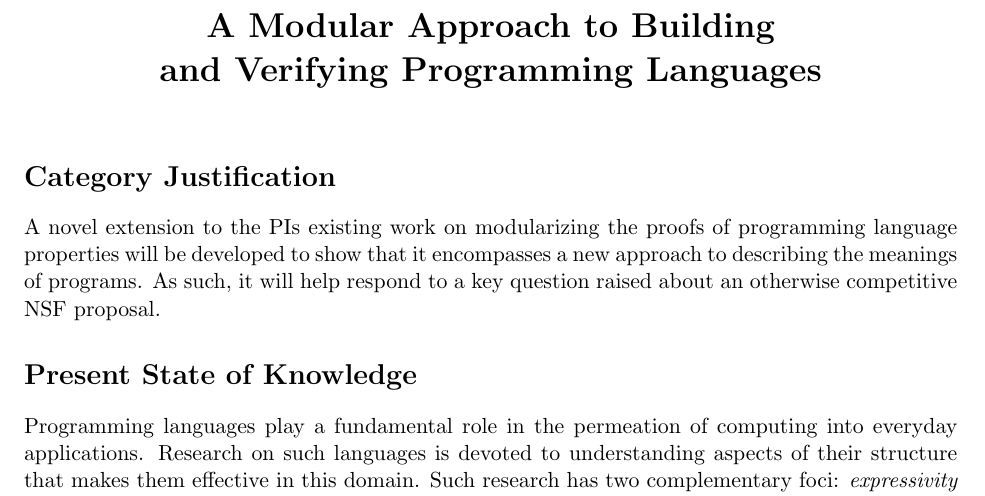
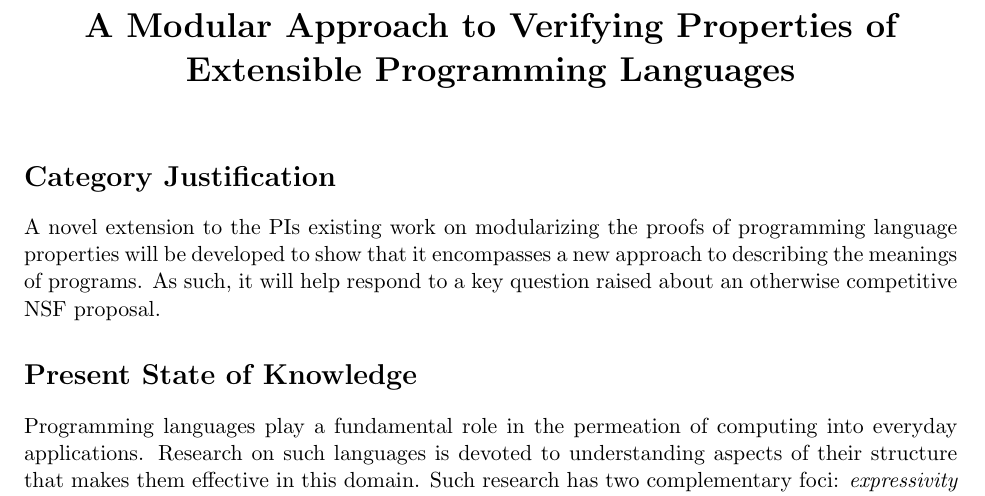
Before and after one commit to gnadathur97/gia-spring-2026, a LaTeX document (proposal.tex): part of page 1 of 5, cut so that both start at the same text. Compiled offline with pdfLaTeX.

```diff
--- a/proposal.tex
+++ b/proposal.tex
@@ -5,18 +5,21 @@
 \addtolength{\textwidth}{1.5in}
 \addtolength{\textheight}{1.25in}
 
+
 \long\def\ignore#1{}
 
 %\newcommand{\comment}[1]{}
 \newcommand{\comment}[1]{\noindent\textbf{Comment:}\emph{#1}}
+\newcommand{\ie}{{\it i.e.}}
+\newcommand{\eg}{{\it e.g.}}
 
 \begin{document}
 
 \bibliographystyle{plain}
 
 \begin{center}
-\LARGE \bf  A Modular Approach to Building\\
-and Verifying Programming Languages
+\LARGE \bf  A Modular Approach to Verifying Properties
+of Extensible Programming Languages
 \end{center}
 
 \medskip
```
Also changed, not shown: proposal.tex (4 more changed lines).
